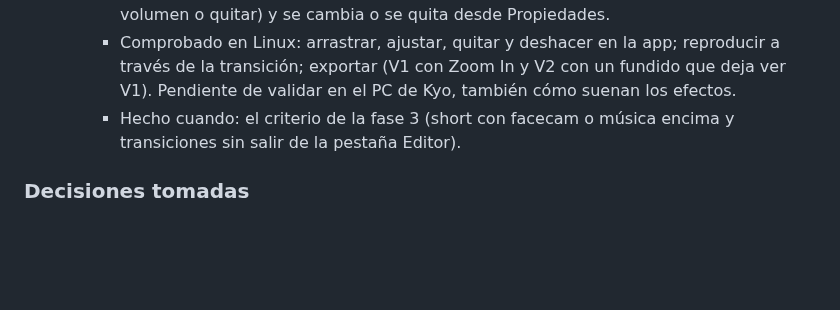
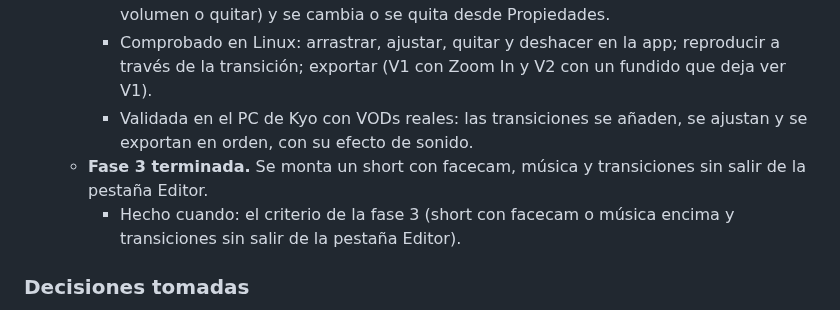
Before and after one commit to KyoSharkCode/SharkCut, a Markdown page: docs/PLAN.md, the part around one of its changes. Rendered like a GitHub page; blank space fills up the shorter version.

Commit message:
Plan: fase 3 terminada y validada en el PC de Kyo
Co-Authored-By: Claude Opus 5.5 <noreply@anthropic.com>
Claude-Session: https://claude.ai/code/session_01FrBT2zkbFGmfBRPtAYxdai

```diff
--- a/docs/PLAN.md
+++ b/docs/PLAN.md
@@ -605,7 +605,11 @@ ctest --preset windows-debug
        de volumen o quitar) y se cambia o se quita desde Propiedades.
      - Comprobado en Linux: arrastrar, ajustar, quitar y deshacer en la app; reproducir a
        través de la transición; exportar (V1 con Zoom In y V2 con un fundido que deja ver
-       V1). Pendiente de validar en el PC de Kyo, también cómo suenan los efectos.
+       V1).
+     - Validada en el PC de Kyo con VODs reales: las transiciones se añaden, se ajustan y
+       se exportan en orden, con su efecto de sonido.
+   - **Fase 3 terminada.** Se monta un short con facecam, música y transiciones sin salir
+     de la pestaña Editor.
      - Hecho cuando: el criterio de la fase 3 (short con facecam o música encima y
        transiciones sin salir de la pestaña Editor).
 
```
Also changed, not shown: other parts of docs/PLAN.md (+1 -1 lines).
